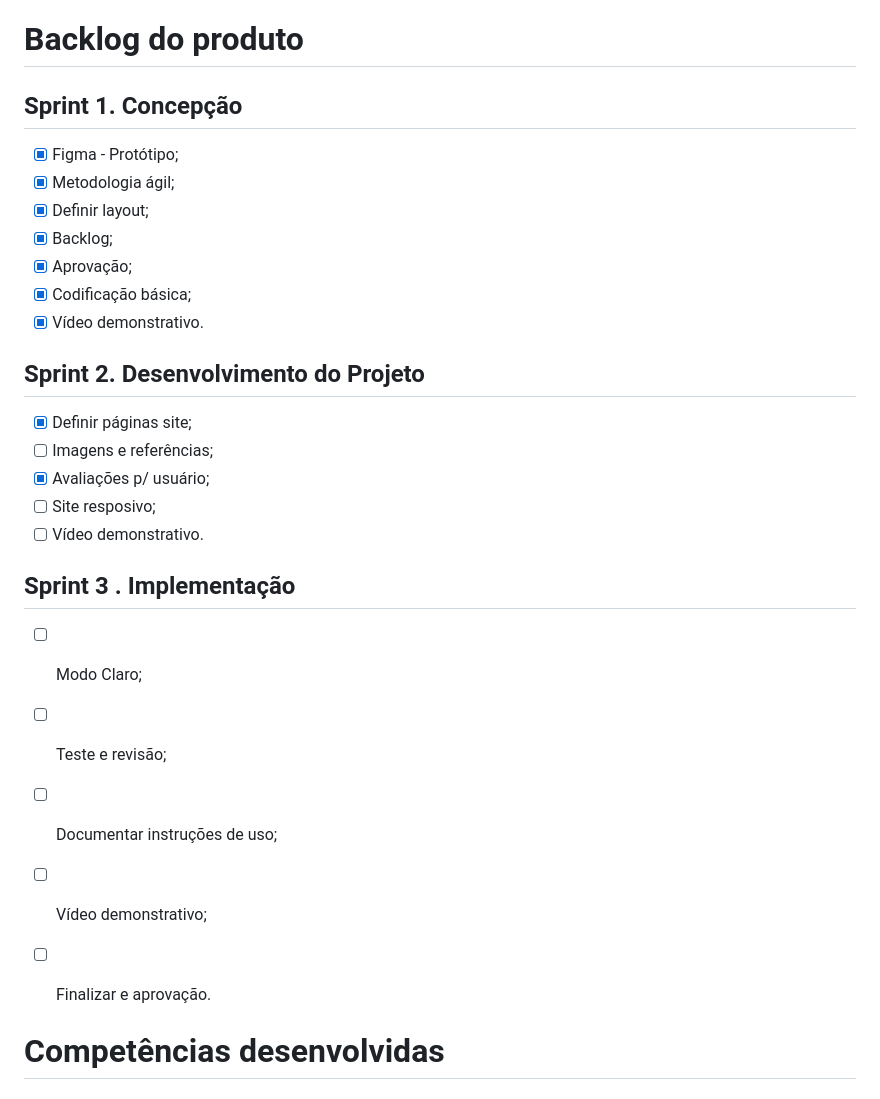
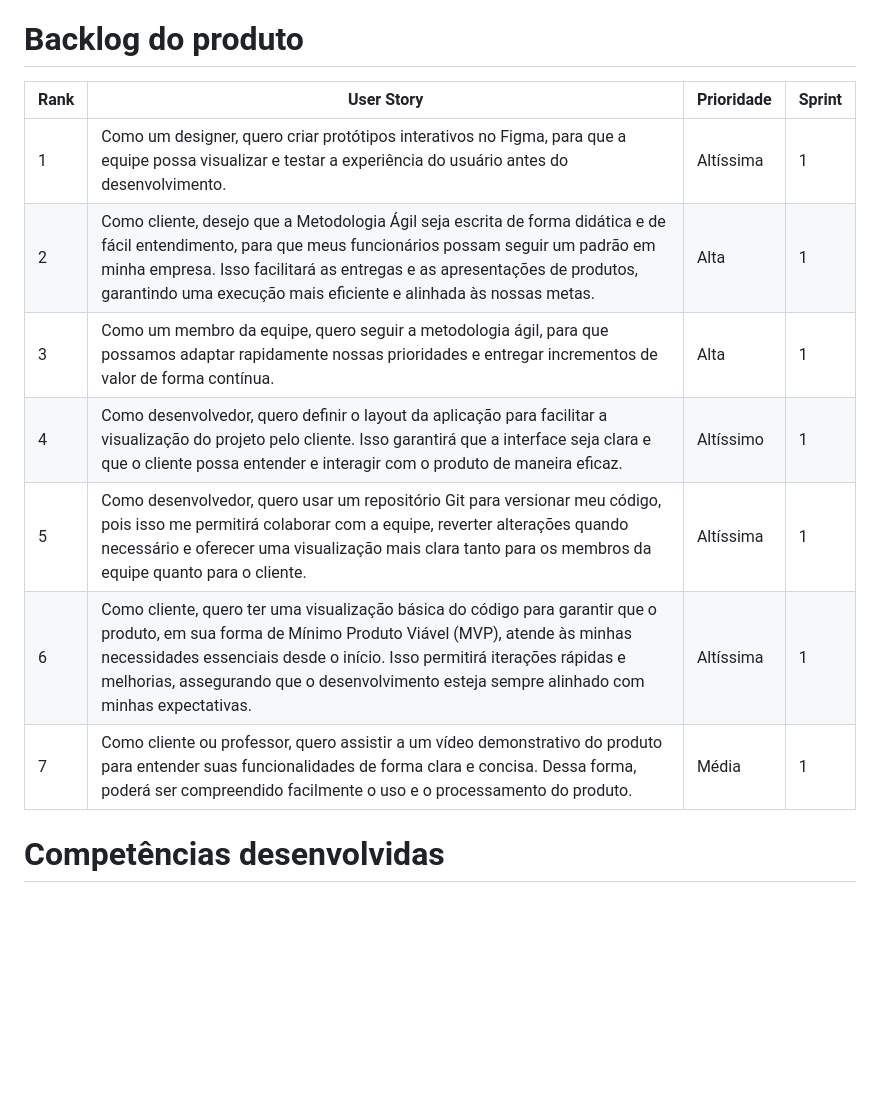
Before and after one commit to SPACELINE-API/Spaceline, a Markdown page: README.md, the part around the change. Rendered like a GitHub page; blank space fills up the shorter version.

Commit message:
Update README.md
Mudança no backlog, implementando as user storys

```diff
--- a/README.md
+++ b/README.md
@@ -51,28 +51,15 @@ Adicionar video e documentos nessa seção
 
 # Backlog do produto
 
-## Sprint 1. Concepção
-- [x] Figma - Protótipo;
-- [x] Metodologia ágil;
-- [x] Definir layout;
-- [x] Backlog;
-- [x] Aprovação;
-- [x] Codificação básica;
-- [x] Vídeo demonstrativo.
-
-## Sprint 2. Desenvolvimento do Projeto
-- [x] Definir páginas site;
-- [ ] Imagens e referências;
-- [x] Avaliações p/ usuário;
-- [ ] Site resposivo;
-- [ ] Vídeo demonstrativo.
-
-## Sprint 3 . Implementação
-- [ ] Modo Claro;
-- [ ] Teste e revisão;
-- [ ] Documentar instruções de uso;
-- [ ] Vídeo demonstrativo;
-- [ ] Finalizar e aprovação.
+| Rank | User Story | Prioridade | Sprint |
+|----|---------|----------|------|
+| 1 | Como um designer, quero criar protótipos interativos no Figma, para que a equipe possa visualizar e testar a experiência do usuário antes do desenvolvimento.| Altíssima | 1 |
+| 2 | Como cliente, desejo que a Metodologia Ágil seja escrita de forma didática e de fácil entendimento, para que meus funcionários possam seguir um padrão em minha empresa. Isso facilitará as entregas e as apresentações de produtos, garantindo uma execução mais eficiente e alinhada às nossas metas. | Alta | 1 |
+| 3 | Como um membro da equipe, quero seguir a metodologia ágil, para que possamos adaptar rapidamente nossas prioridades e entregar incrementos de valor de forma contínua. | Alta | 1 |
+| 4 | Como desenvolvedor, quero definir o layout da aplicação para facilitar a visualização do projeto pelo cliente. Isso garantirá que a interface seja clara e que o cliente possa entender e interagir com o produto de maneira eficaz. | Altíssimo | 1 |
+| 5 | Como desenvolvedor, quero usar um repositório Git para versionar meu código, pois isso me permitirá colaborar com a equipe, reverter alterações quando necessário e oferecer uma visualização mais clara tanto para os membros da equipe quanto para o cliente. | Altíssima | 1 |
+| 6 | Como cliente, quero ter uma visualização básica do código para garantir que o produto, em sua forma de Mínimo Produto Viável (MVP), atende às minhas necessidades essenciais desde o início. Isso permitirá iterações rápidas e melhorias, assegurando que o desenvolvimento esteja sempre alinhado com minhas expectativas. | Altíssima | 1 |
+| 7 | Como cliente ou professor, quero assistir a um vídeo demonstrativo do produto para entender suas funcionalidades de forma clara e concisa. Dessa forma, poderá ser compreendido facilmente o uso e o processamento do produto. | Média | 1 |
 
 
 
```
